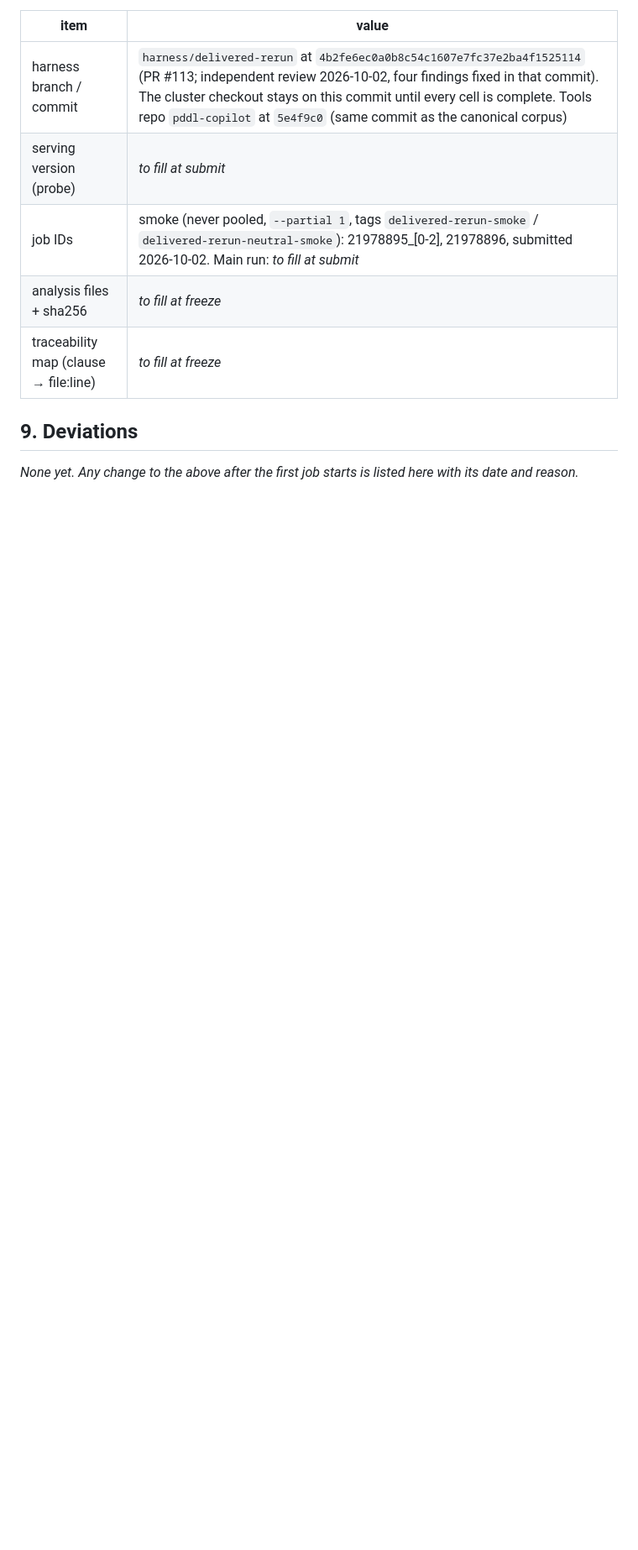
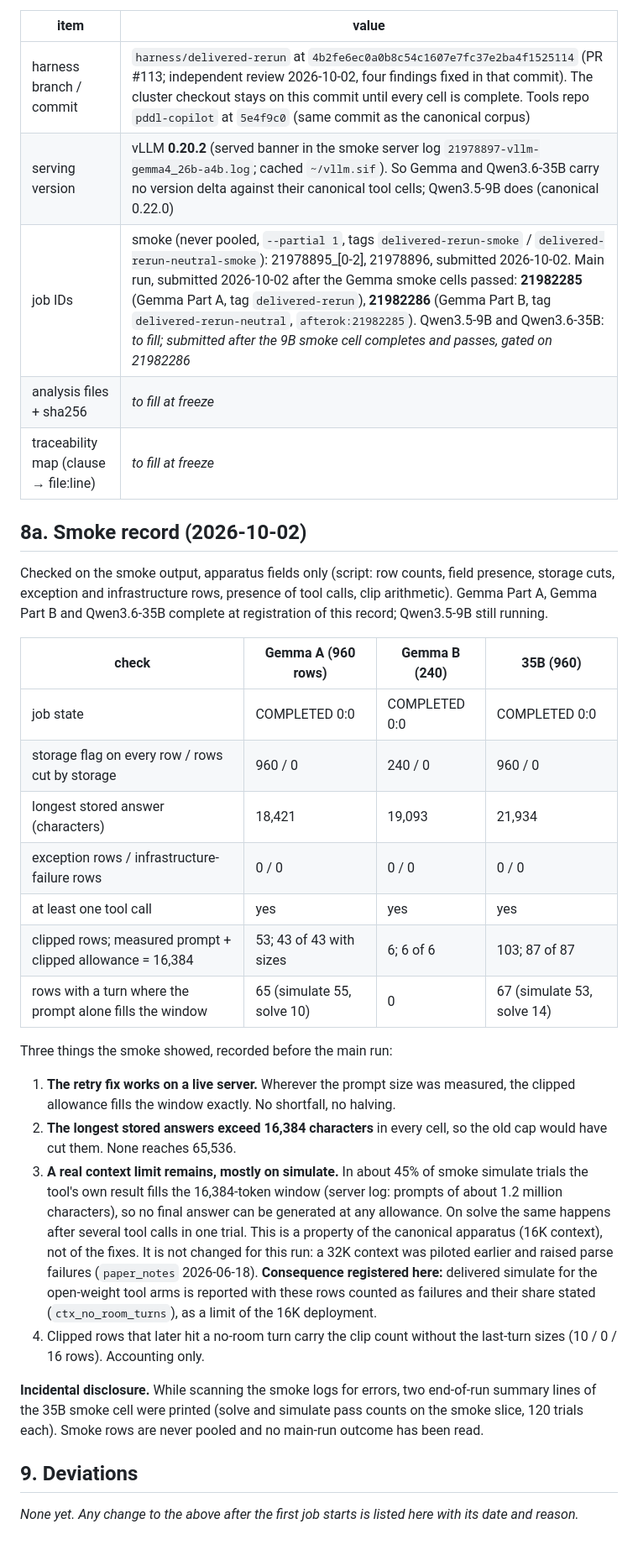
Before and after one commit to SPL-BGU/pddl-copilot-experiments, a Markdown page: development/reference/delivered_rerun_prereg.md, the part around the change. Shown at 84% size. GitHub-like rendering; blank space fills up the shorter version.

Commit message:
delivered-rerun prereg: smoke record, serving version, Gemma job IDs

```diff
--- a/development/reference/delivered_rerun_prereg.md
+++ b/development/reference/delivered_rerun_prereg.md
@@ -203,10 +203,50 @@ new file that reuses the harness scoring functions at the harness commit below.
 | item | value |
 |---|---|
 | harness branch / commit | `harness/delivered-rerun` at `4b2fe6ec0a0b8c54c1607e7fc37e2ba4f1525114` (PR #113; independent review 2026-10-02, four findings fixed in that commit). The cluster checkout stays on this commit until every cell is complete. Tools repo `pddl-copilot` at `5e4f9c0` (same commit as the canonical corpus) |
-| serving version (probe) | *to fill at submit* |
-| job IDs | smoke (never pooled, `--partial 1`, tags `delivered-rerun-smoke` / `delivered-rerun-neutral-smoke`): 21978895_[0-2], 21978896, submitted 2026-10-02. Main run: *to fill at submit* |
+| serving version | vLLM **0.20.2** (served banner in the smoke server log `21978897-vllm-gemma4_26b-a4b.log`; cached `~/vllm.sif`). So Gemma and Qwen3.6-35B carry no version delta against their canonical tool cells; Qwen3.5-9B does (canonical 0.22.0) |
+| job IDs | smoke (never pooled, `--partial 1`, tags `delivered-rerun-smoke` / `delivered-rerun-neutral-smoke`): 21978895_[0-2], 21978896, submitted 2026-10-02. Main run, submitted 2026-10-02 after the Gemma smoke cells passed: **21982285** (Gemma Part A, tag `delivered-rerun`), **21982286** (Gemma Part B, tag `delivered-rerun-neutral`, `afterok:21982285`). Qwen3.5-9B and Qwen3.6-35B: *to fill; submitted after the 9B smoke cell completes and passes, gated on 21982286* |
 | analysis files + sha256 | *to fill at freeze* |
 | traceability map (clause → file:line) | *to fill at freeze* |
+
+## 8a. Smoke record (2026-10-02)
+
+Checked on the smoke output, apparatus fields only (script: row counts, field presence,
+storage cuts, exception and infrastructure rows, presence of tool calls, clip
+arithmetic). Gemma Part A, Gemma Part B and Qwen3.6-35B complete at registration of this
+record; Qwen3.5-9B still running.
+
+| check | Gemma A (960 rows) | Gemma B (240) | 35B (960) |
+|---|---|---|---|
+| job state | COMPLETED 0:0 | COMPLETED 0:0 | COMPLETED 0:0 |
+| storage flag on every row / rows cut by storage | 960 / 0 | 240 / 0 | 960 / 0 |
+| longest stored answer (characters) | 18,421 | 19,093 | 21,934 |
+| exception rows / infrastructure-failure rows | 0 / 0 | 0 / 0 | 0 / 0 |
+| at least one tool call | yes | yes | yes |
+| clipped rows; measured prompt + clipped allowance = 16,384 | 53; 43 of 43 with sizes | 6; 6 of 6 | 103; 87 of 87 |
+| rows with a turn where the prompt alone fills the window | 65 (simulate 55, solve 10) | 0 | 67 (simulate 53, solve 14) |
+
+Three things the smoke showed, recorded before the main run:
+
+1. **The retry fix works on a live server.** Wherever the prompt size was measured, the
+   clipped allowance fills the window exactly. No shortfall, no halving.
+2. **The longest stored answers exceed 16,384 characters** in every cell, so the old cap
+   would have cut them. None reaches 65,536.
+3. **A real context limit remains, mostly on simulate.** In about 45% of smoke simulate
+   trials the tool's own result fills the 16,384-token window (server log: prompts of
+   about 1.2 million characters), so no final answer can be generated at any
+   allowance. On solve the same happens after several tool calls in one trial. This is
+   a property of the canonical apparatus (16K context), not of the fixes. It is not
+   changed for this run: a 32K context was piloted earlier and raised parse failures
+   (`paper_notes` 2026-06-18). **Consequence registered here:** delivered simulate for the
+   open-weight tool arms is reported with these rows counted as failures and their share
+   stated (`ctx_no_room_turns`), as a limit of the 16K deployment.
+4. Clipped rows that later hit a no-room turn carry the clip count without the
+   last-turn sizes (10 / 0 / 16 rows). Accounting only.
+
+**Incidental disclosure.** While scanning the smoke logs for errors, two end-of-run
+summary lines of the 35B smoke cell were printed (solve and simulate pass counts on the
+smoke slice, 120 trials each). Smoke rows are never pooled and no main-run outcome has
+been read.
 
 ## 9. Deviations
 
```
